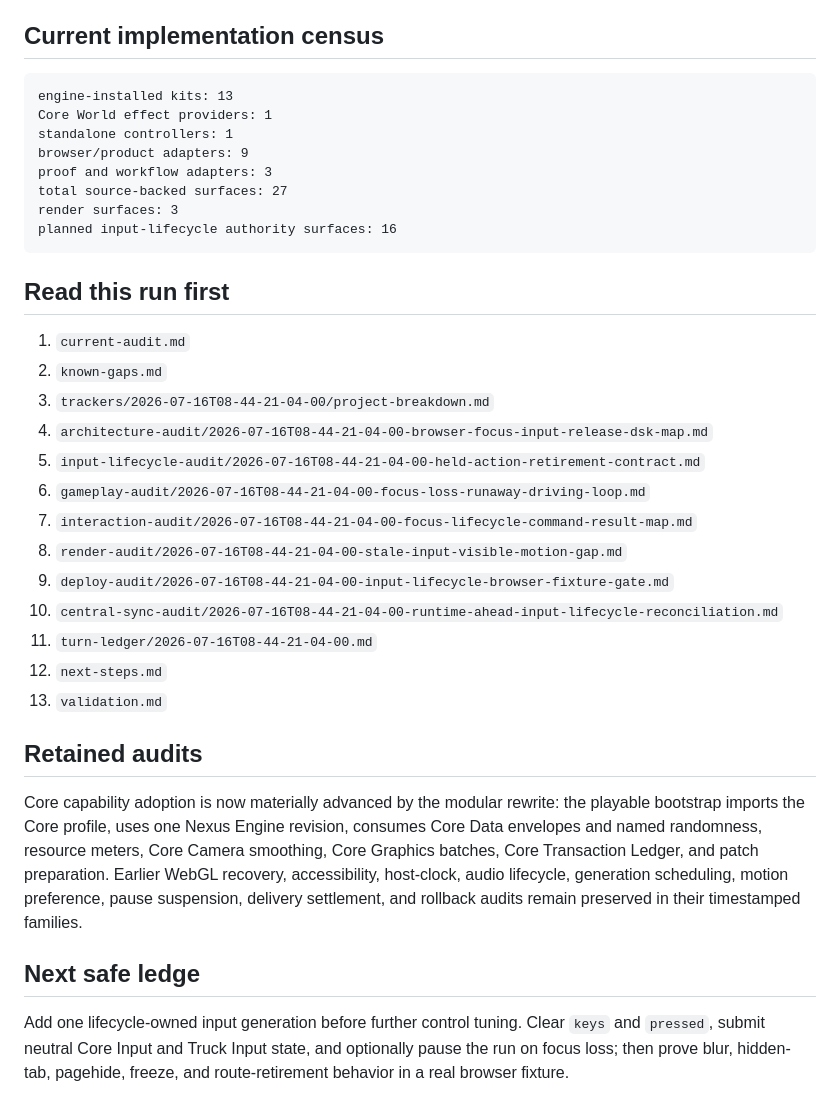
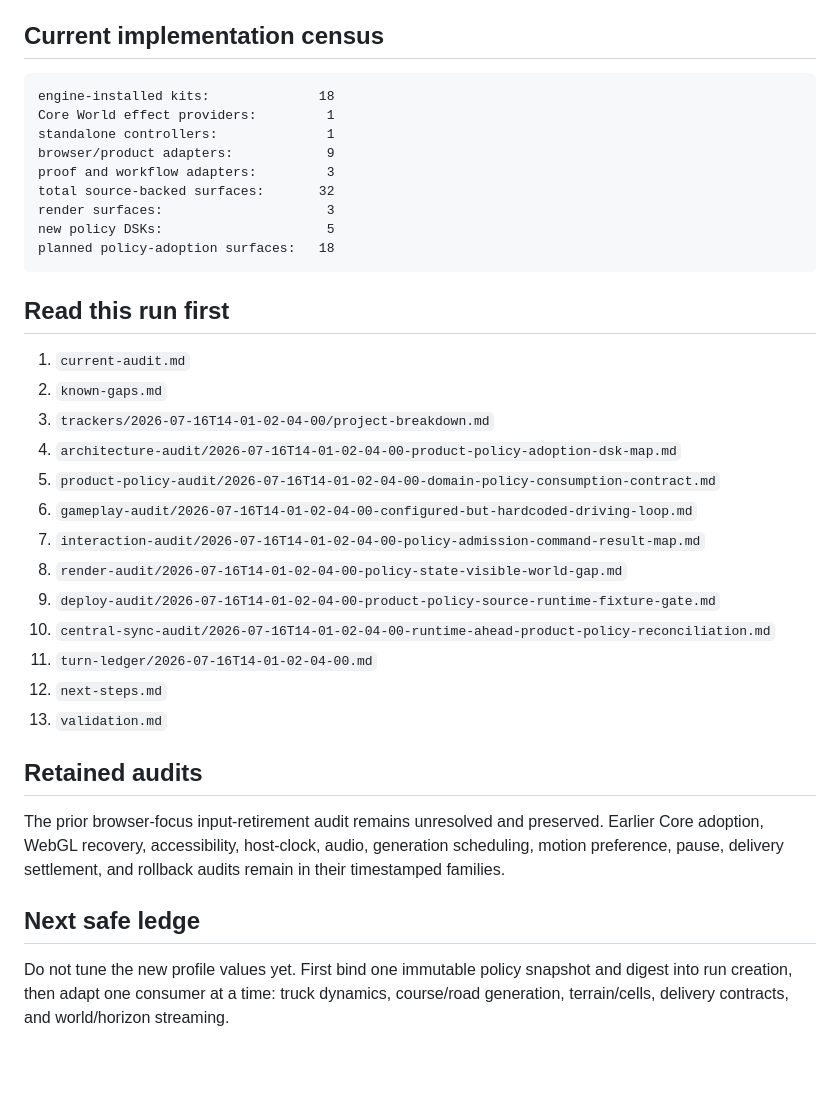
Before and after one commit to LuminaryLabs-Publish/TheLongHaul, a Markdown page: .agent/START_HERE.md, the part around one of its changes. Drawn GitHub-style; blank space fills up the shorter version.

````diff
--- a/.agent/START_HERE.md
+++ b/.agent/START_HERE.md
@@ -66,36 +61,37 @@ InputFocusLifecycleCommand
 ## Current implementation census
 
 ```txt
-engine-installed kits: 13
-Core World effect providers: 1
-standalone controllers: 1
-browser/product adapters: 9
-proof and workflow adapters: 3
-total source-backed surfaces: 27
-render surfaces: 3
-planned input-lifecycle authority surfaces: 16
+engine-installed kits:              18
+Core World effect providers:         1
+standalone controllers:              1
+browser/product adapters:            9
+proof and workflow adapters:         3
+total source-backed surfaces:       32
+render surfaces:                     3
+new policy DSKs:                     5
+planned policy-adoption surfaces:   18
 ```
 
 ## Read this run first
 
 1. `current-audit.md`
 2. `known-gaps.md`
-3. `trackers/2026-07-16T08-44-21-04-00/project-breakdown.md`
-4. `architecture-audit/2026-07-16T08-44-21-04-00-browser-focus-input-release-dsk-map.md`
-5. `input-lifecycle-audit/2026-07-16T08-44-21-04-00-held-action-retirement-contract.md`
-6. `gameplay-audit/2026-07-16T08-44-21-04-00-focus-loss-runaway-driving-loop.md`
-7. `interaction-audit/2026-07-16T08-44-21-04-00-focus-lifecycle-command-result-map.md`
-8. `render-audit/2026-07-16T08-44-21-04-00-stale-input-visible-motion-gap.md`
-9. `deploy-audit/2026-07-16T08-44-21-04-00-input-lifecycle-browser-fixture-gate.md`
-10. `central-sync-audit/2026-07-16T08-44-21-04-00-runtime-ahead-input-lifecycle-reconciliation.md`
-11. `turn-ledger/2026-07-16T08-44-21-04-00.md`
+3. `trackers/2026-07-16T14-01-02-04-00/project-breakdown.md`
+4. `architecture-audit/2026-07-16T14-01-02-04-00-product-policy-adoption-dsk-map.md`
+5. `product-policy-audit/2026-07-16T14-01-02-04-00-domain-policy-consumption-contract.md`
+6. `gameplay-audit/2026-07-16T14-01-02-04-00-configured-but-hardcoded-driving-loop.md`
+7. `interaction-audit/2026-07-16T14-01-02-04-00-policy-admission-command-result-map.md`
+8. `render-audit/2026-07-16T14-01-02-04-00-policy-state-visible-world-gap.md`
+9. `deploy-audit/2026-07-16T14-01-02-04-00-product-policy-source-runtime-fixture-gate.md`
+10. `central-sync-audit/2026-07-16T14-01-02-04-00-runtime-ahead-product-policy-reconciliation.md`
+11. `turn-ledger/2026-07-16T14-01-02-04-00.md`
 12. `next-steps.md`
 13. `validation.md`
 
 ## Retained audits
 
-Core capability adoption is now materially advanced by the modular rewrite: the playable bootstrap imports the Core profile, uses one Nexus Engine revision, consumes Core Data envelopes and named randomness, resource meters, Core Camera smoothing, Core Graphics batches, Core Transaction Ledger, and patch preparation. Earlier WebGL recovery, accessibility, host-clock, audio lifecycle, generation scheduling, motion preference, pause suspension, delivery settlement, and rollback audits remain preserved in their timestamped families.
+The prior browser-focus input-retirement audit remains unresolved and preserved. Earlier Core adoption, WebGL recovery, accessibility, host-clock, audio, generation scheduling, motion preference, pause, delivery settlement, and rollback audits remain in their timestamped families.
 
 ## Next safe ledge
 
-Add one lifecycle-owned input generation before further control tuning. Clear `keys` and `pressed`, submit neutral Core Input and Truck Input state, and optionally pause the run on focus loss; then prove blur, hidden-tab, pagehide, freeze, and route-retirement behavior in a real browser fixture.
+Do not tune the new profile values yet. First bind one immutable policy snapshot and digest into run creation, then adapt one consumer at a time: truck dynamics, course/road generation, terrain/cells, delivery contracts, and world/horizon streaming.
````
Also changed, not shown: other parts of .agent/START_HERE.md (+41 -46 lines).
